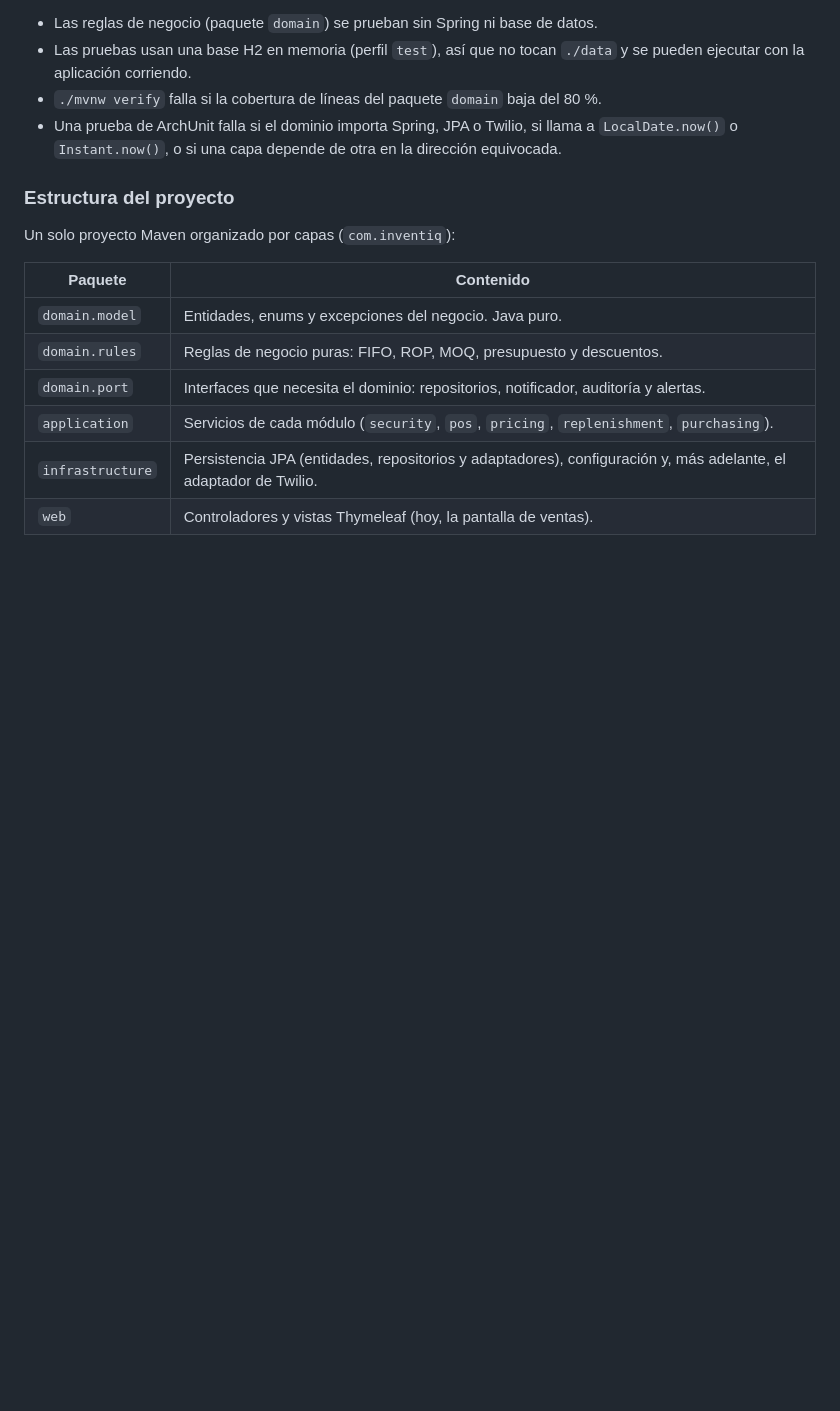
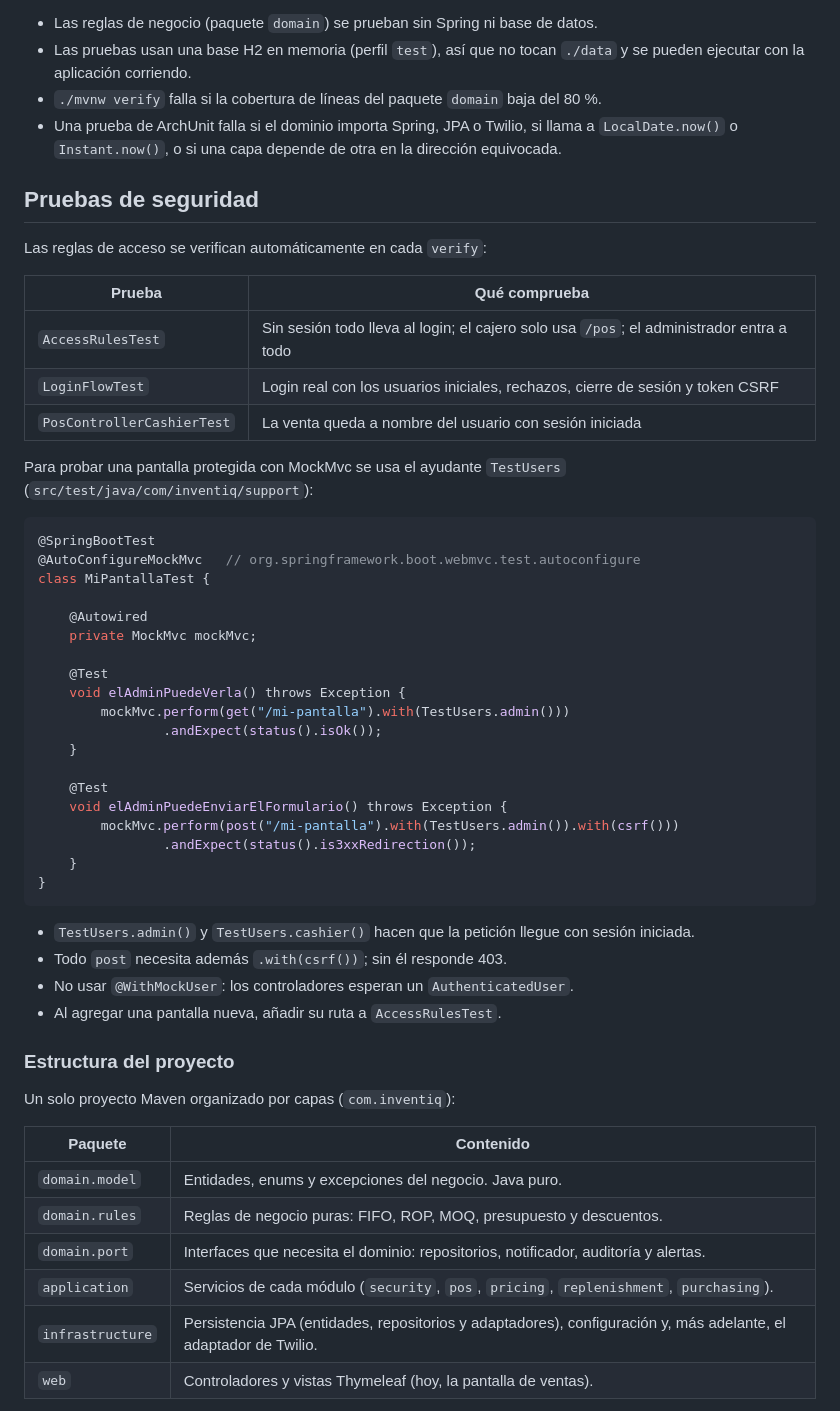
Before and after one commit to luduarte23/InventIQ, a Markdown page: README.md, the part around the change. Rendered like a GitHub page; blank space fills up the shorter version.

Commit message:
A8: document security tests and the TestUsers helper in README

````diff
--- a/README.md
+++ b/README.md
@@ -233,6 +233,46 @@ El reporte de cobertura se genera en `target/site/jacoco/index.html`. El CI tamb
 - `./mvnw verify` falla si la cobertura de líneas del paquete `domain` baja del 80 %.
 - Una prueba de ArchUnit falla si el dominio importa Spring, JPA o Twilio, si llama a `LocalDate.now()` o `Instant.now()`, o si una capa depende de otra en la dirección equivocada.
 
+## Pruebas de seguridad
+
+Las reglas de acceso se verifican automáticamente en cada `verify`:
+
+| Prueba | Qué comprueba |
+|---|---|
+| `AccessRulesTest` | Sin sesión todo lleva al login; el cajero solo usa `/pos`; el administrador entra a todo |
+| `LoginFlowTest` | Login real con los usuarios iniciales, rechazos, cierre de sesión y token CSRF |
+| `PosControllerCashierTest` | La venta queda a nombre del usuario con sesión iniciada |
+
+Para probar una pantalla protegida con MockMvc se usa el ayudante `TestUsers`
+(`src/test/java/com/inventiq/support`):
+
+```java
+@SpringBootTest
+@AutoConfigureMockMvc   // org.springframework.boot.webmvc.test.autoconfigure
+class MiPantallaTest {
+
+    @Autowired
+    private MockMvc mockMvc;
+
+    @Test
+    void elAdminPuedeVerla() throws Exception {
+        mockMvc.perform(get("/mi-pantalla").with(TestUsers.admin()))
+                .andExpect(status().isOk());
+    }
+
+    @Test
+    void elAdminPuedeEnviarElFormulario() throws Exception {
+        mockMvc.perform(post("/mi-pantalla").with(TestUsers.admin()).with(csrf()))
+                .andExpect(status().is3xxRedirection());
+    }
+}
+```
+
+- `TestUsers.admin()` y `TestUsers.cashier()` hacen que la petición llegue con sesión iniciada.
+- Todo `post` necesita además `.with(csrf())`; sin él responde 403.
+- No usar `@WithMockUser`: los controladores esperan un `AuthenticatedUser`.
+- Al agregar una pantalla nueva, añadir su ruta a `AccessRulesTest`.
+
 ### Estructura del proyecto
 
 Un solo proyecto Maven organizado por capas (`com.inventiq`):
````
